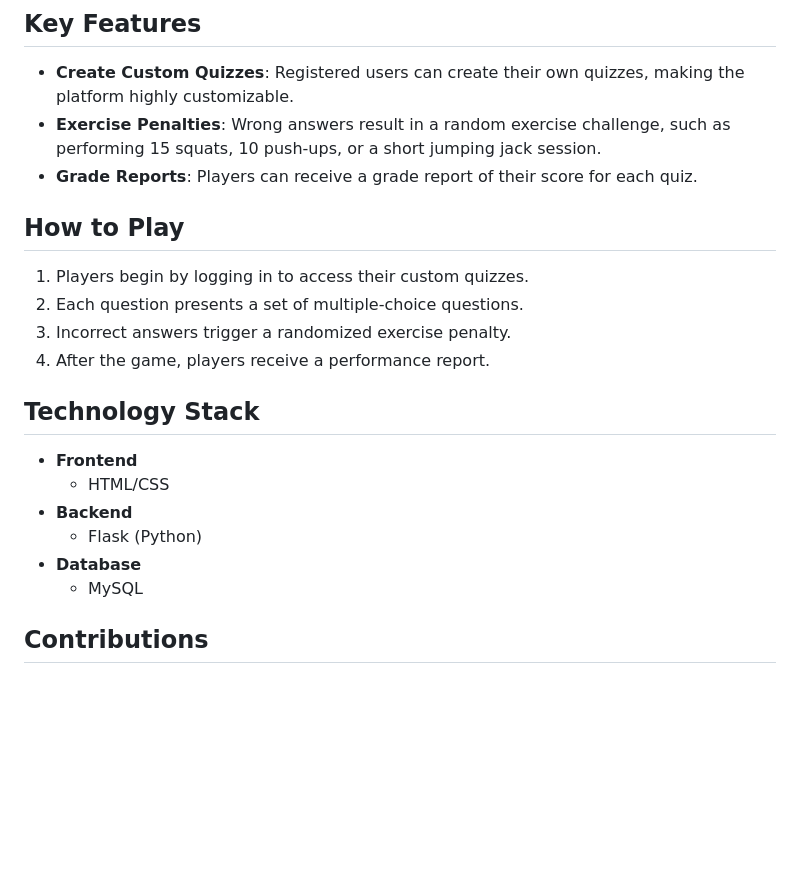
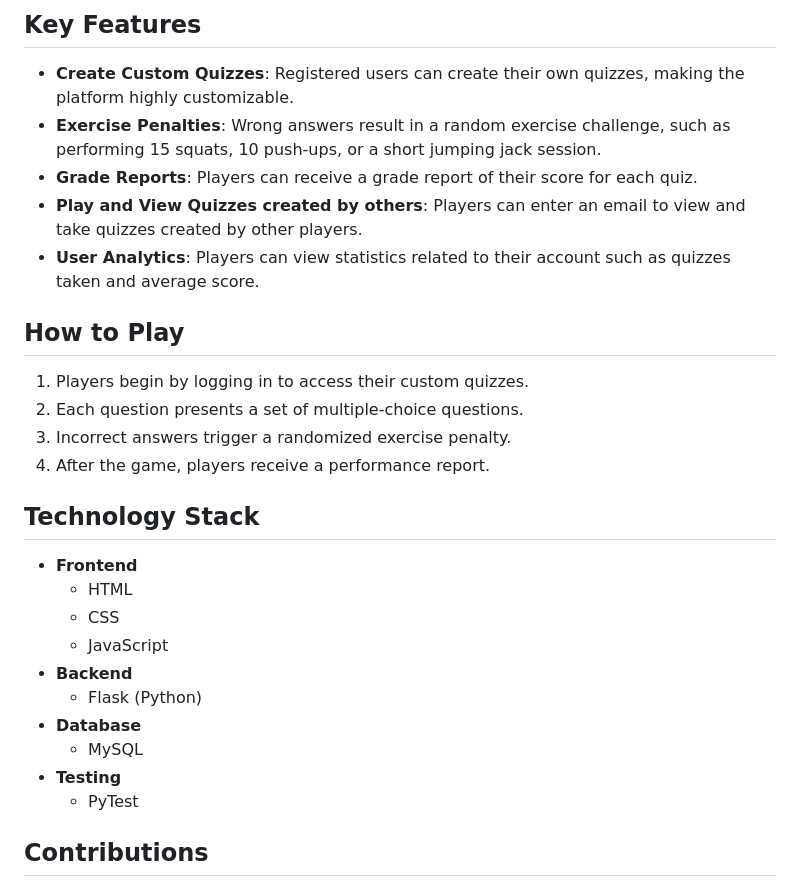
Before and after one commit to riddle-me-ruben/muscle-mind, a Markdown page: README.md, the part around the change. GitHub-like rendering; blank space fills up the shorter version.

```diff
--- a/README.md
+++ b/README.md
@@ -9,6 +9,8 @@ The primary goal of **Muscle-Mind** is to promote fitness and learning in a fun
 - **Create Custom Quizzes**: Registered users can create their own quizzes, making the platform highly customizable.
 - **Exercise Penalties**: Wrong answers result in a random exercise challenge, such as performing 15 squats, 10 push-ups, or a short jumping jack session.
 - **Grade Reports**: Players can receive a grade report of their score for each quiz.
+- **Play and View Quizzes created by others**: Players can enter an email to view and take quizzes created by other players.
+- **User Analytics**: Players can view statistics related to their account such as quizzes taken and average score.
 
 ## How to Play
 1. Players begin by logging in to access their custom quizzes.
@@ -18,11 +20,15 @@ The primary goal of **Muscle-Mind** is to promote fitness and learning in a fun
 
 ## Technology Stack
 - **Frontend**
-  - HTML/CSS
+  - HTML
+  - CSS
+  - JavaScript
 - **Backend**
   - Flask (Python)
 - **Database**
   - MySQL
+- **Testing**
+  - PyTest
 
 ## Contributions
 This project is developed as part of the Software Construction **CS 4374 course**. The game’s initial focus is on creating a robust fitness quiz platform that integrates both mental and physical challenges for a unique learning experience.
```
